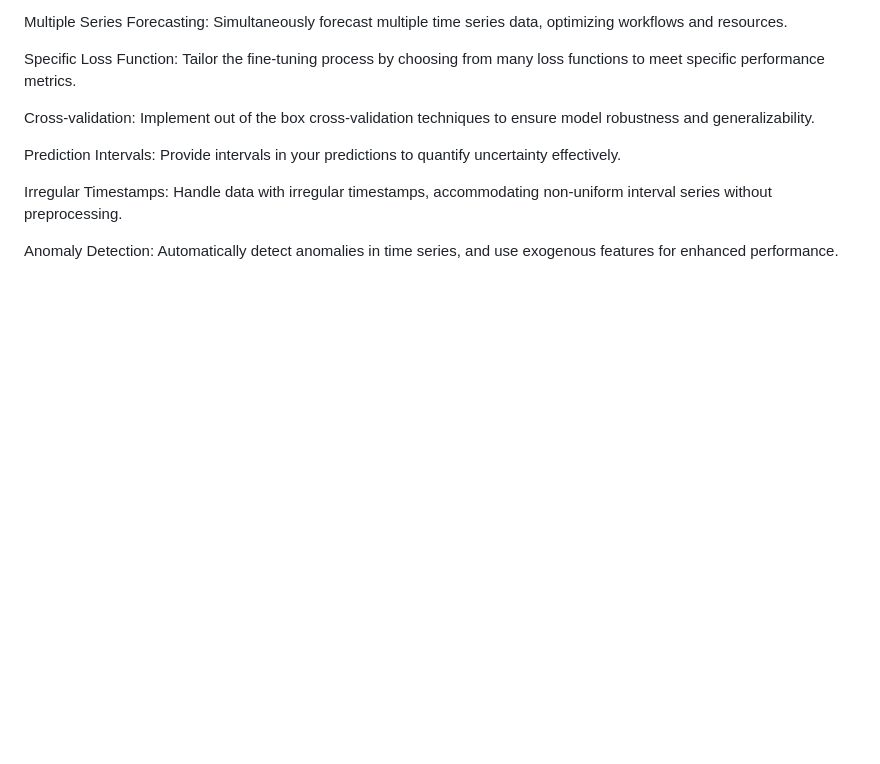
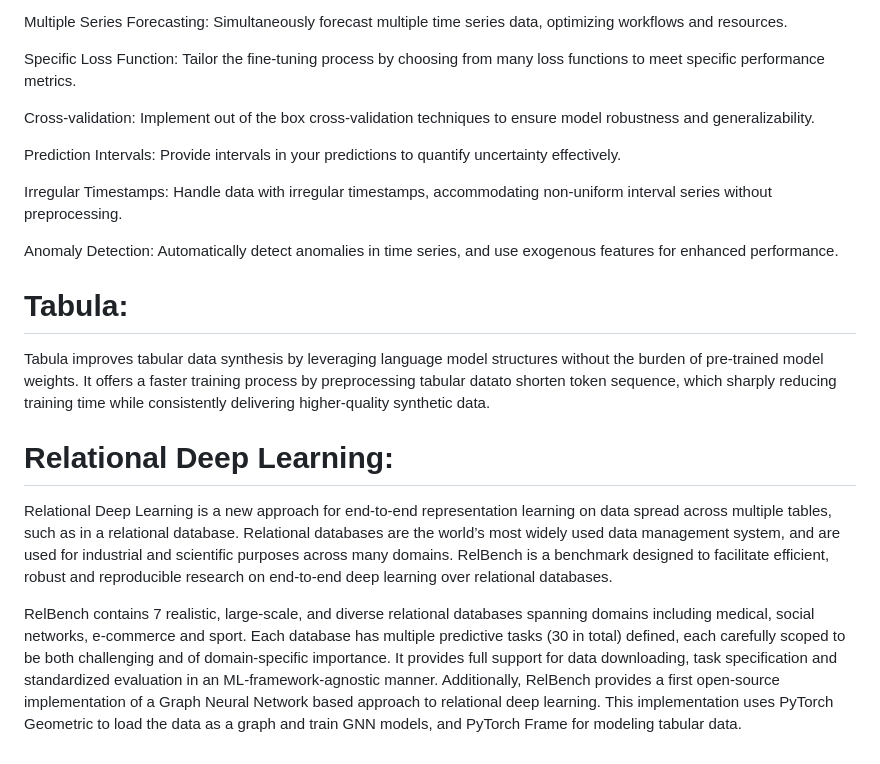
Before and after one commit to BharathiVetukuri/CMPE-255_DataMining, a Markdown page: TimeGPT_Tabula_RDL/readme.md, the part around the change. GitHub-like rendering; blank space fills up the shorter version.

```diff
--- a/TimeGPT_Tabula_RDL/readme.md
+++ b/TimeGPT_Tabula_RDL/readme.md
@@ -71,3 +71,13 @@ Prediction Intervals: Provide intervals in your predictions to quantify uncertai
 Irregular Timestamps: Handle data with irregular timestamps, accommodating non-uniform interval series without preprocessing.
 
 Anomaly Detection: Automatically detect anomalies in time series, and use exogenous features for enhanced performance.
+
+# Tabula:
+
+Tabula improves tabular data synthesis by leveraging language model structures without the burden of pre-trained model weights. It offers a faster training process by preprocessing tabular datato shorten token sequence, which sharply reducing training time while consistently delivering higher-quality synthetic data.
+
+# Relational Deep Learning:
+
+Relational Deep Learning is a new approach for end-to-end representation learning on data spread across multiple tables, such as in a relational database. Relational databases are the world’s most widely used data management system, and are used for industrial and scientific purposes across many domains. RelBench is a benchmark designed to facilitate efficient, robust and reproducible research on end-to-end deep learning over relational databases.
+
+RelBench contains 7 realistic, large-scale, and diverse relational databases spanning domains including medical, social networks, e-commerce and sport. Each database has multiple predictive tasks (30 in total) defined, each carefully scoped to be both challenging and of domain-specific importance. It provides full support for data downloading, task specification and standardized evaluation in an ML-framework-agnostic manner. Additionally, RelBench provides a first open-source implementation of a Graph Neural Network based approach to relational deep learning. This implementation uses PyTorch Geometric to load the data as a graph and train GNN models, and PyTorch Frame for modeling tabular data.
```
